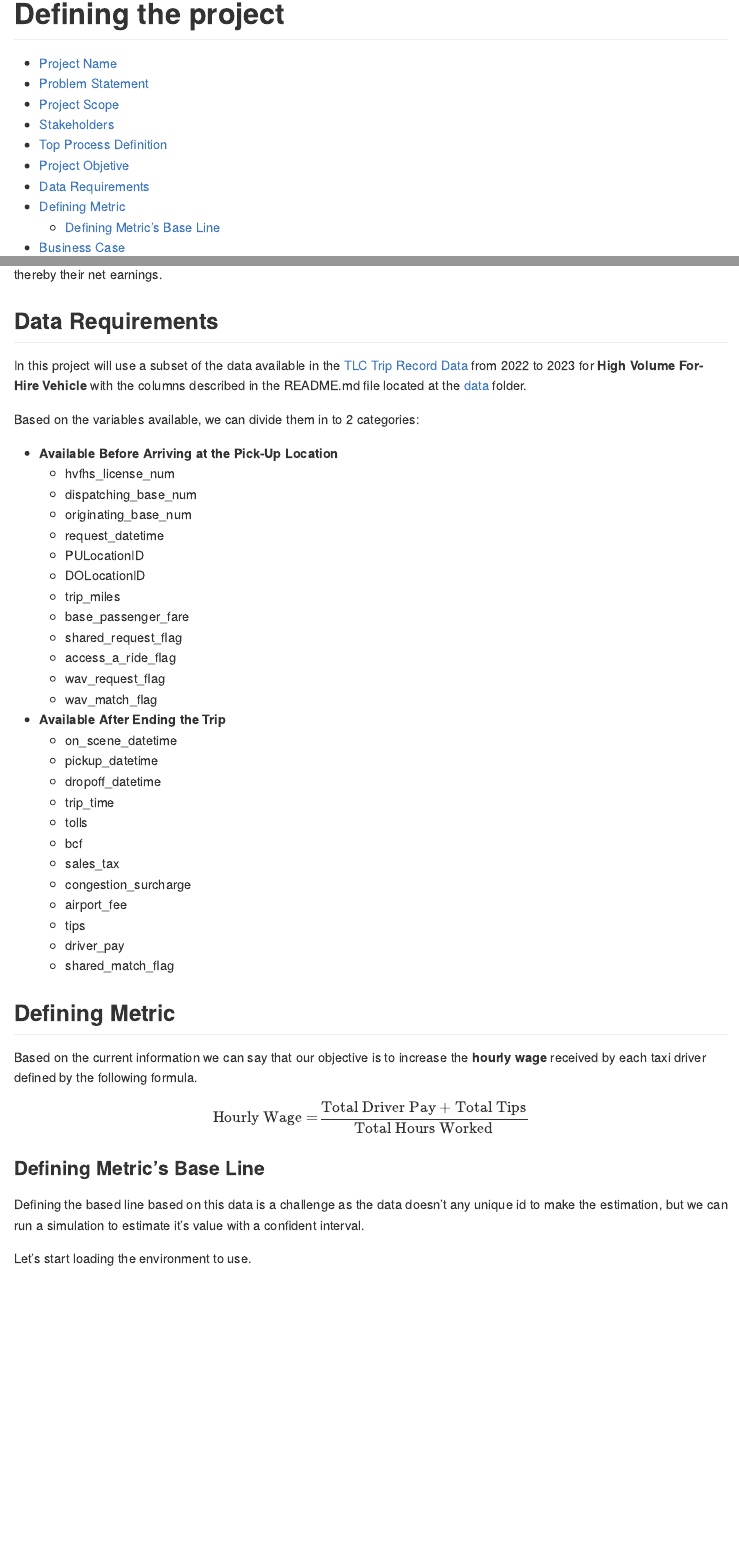
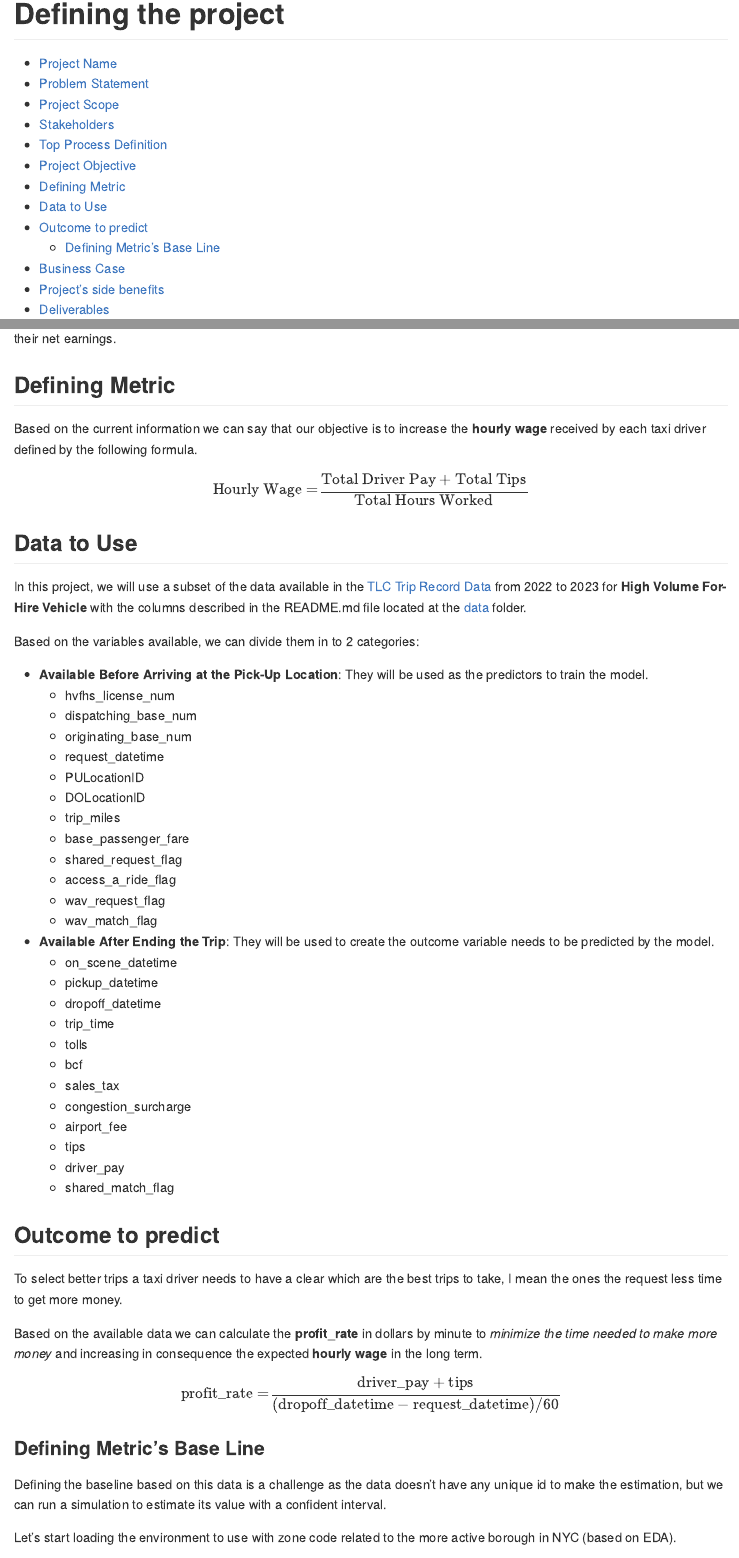
Before and after one commit to AngelFelizR/nyc-taxi-project, a Quarto document (CRISP-DM_Phases/02-business-understanding/README.qmd): the page in a window 1100 px wide, from its top, and a second part further down, joined at a grey line. The pictures show the output file CRISP-DM_Phases/02-business-understanding/README.md that the author committed with the source, drawn offline in the style of GitHub.

Commit message:
Fixing some grammar problems

````diff
--- a/CRISP-DM_Phases/02-business-understanding/README.qmd
+++ b/CRISP-DM_Phases/02-business-understanding/README.qmd
@@ -30,7 +30,7 @@ This project will be limited to Juno, Uber, Via and Lyft taxi drivers who work i
 
 ## Top Process Definition
 
-Top define the elements of the process, we use a **SIPOC** diagram.
+To define the elements of the process, we use a **SIPOC** diagram.
 
 ```{r}
 #| eval: false
@@ -92,17 +92,25 @@ digraph SIPOC {
 
 ![](img/01-SIPOC.png)
 
-## Project Objetive
+## Project Objective
 
-The objective of this project is to develop a strategy to select the best payed trips possible and to increase their tips and thereby their net earnings.
+The objective of this project is to develop a strategy to select the best paid trips possible and to increase their tips and thereby their net earnings.
 
-## Data Requirements
+## Defining Metric
 
-In this project will use a subset of the data available in the [TLC Trip Record Data](https://www.nyc.gov/site/tlc/about/tlc-trip-record-data.page) from 2022 to 2023 for **High Volume For-Hire Vehicle** with the columns described in the README.md file located at the [data](https://github.com/AngelFelizR/nyc-taxi-project/tree/master/data) folder.
+Based on the current information we can say that our objective is to increase the **hourly wage** received by each taxi driver defined by the following formula.
+
+$$
+\text{Hourly Wage} = \frac{\text{Total Driver Pay} + \text{Total Tips}}{\text{Total Hours Worked}}
+$$
+
+## Data to Use
+
+In this project, we will use a subset of the data available in the [TLC Trip Record Data](https://www.nyc.gov/site/tlc/about/tlc-trip-record-data.page) from 2022 to 2023 for **High Volume For-Hire Vehicle** with the columns described in the README.md file located at the [data](https://github.com/AngelFelizR/nyc-taxi-project/tree/master/data) folder.
 
 Based on the variables available, we can divide them in to 2 categories:
 
-- **Available Before Arriving at the Pick-Up Location**
+- **Available Before Arriving at the Pick-Up Location**: They will be used as the predictors to train the model.
   - hvfhs_license_num
   - dispatching_base_num
   - originating_base_num
@@ -116,7 +124,7 @@ Based on the variables available, we can divide them in to 2 categories:
   - wav_request_flag
   - wav_match_flag
 
-- **Available After Ending the Trip**
+- **Available After Ending the Trip**: They will be used to create the outcome variable needs to be predicted by the model.
   - on_scene_datetime
   - pickup_datetime
   - dropoff_datetime
@@ -131,19 +139,22 @@ Based on the variables available, we can divide them in to 2 categories:
   - shared_match_flag
 
 
-## Defining Metric
+## Outcome to predict
 
-Based on the current information we can say that our objective is to increase the **hourly wage** received by each taxi driver defined by the following formula.
+To select better trips a taxi driver needs to have a clear which are the best trips to take, I mean the ones the request less time to get more money.
+
+Based on the available data we can calculate the **profit_rate** in dollars by minute to  *minimize the time needed to make more money* and increasing in consequence the expected **hourly wage** in the long term.
 
 $$
-\text{Hourly Wage} = \frac{\text{Total Driver Pay} + \text{Total Tips}}{\text{Total Hours Worked}}
+\text{profit_rate} = \frac{\text{driver_pay} + \text{tips}}{(\text{dropoff_datetime}-\text{request_datetime})/60}
 $$
+
 
 ### Defining Metric's Base Line
 
-Defining the based line based on this data is a challenge as the data doesn't any unique id to make the estimation, but we can run a simulation to estimate it's value with a confident interval.
+Defining the baseline based on this data is a challenge as the data doesn't have any unique id to make the estimation, but we can run a simulation to estimate its value with a confident interval.
 
-Let's start loading the environment to use.
+Let's start loading the environment to use with zone code related to the more active borough in NYC (based on EDA).
 
 ```{r}
 # Loading libraries to use
````
Also changed, not shown: CRISP-DM_Phases/02-business-understanding/README.md, CRISP-DM_Phases/02-business-understanding/README.qmd (6 more changed lines).
